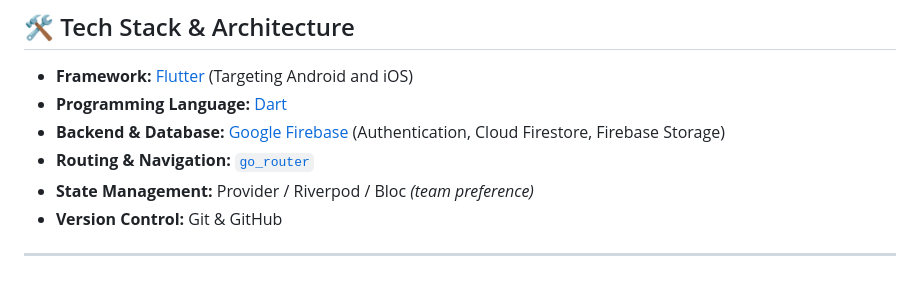
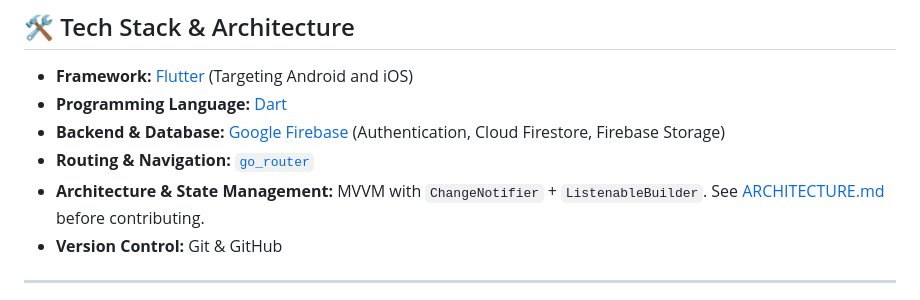
Before and after one commit to dace4/apartment-app, a Markdown page: README.md, the part around the change. Drawn GitHub-style.

Commit message:
docs: add MVVM architecture and development guide
Co-Authored-By: Claude Opus 5.5 <noreply@anthropic.com>

```diff
--- a/README.md
+++ b/README.md
@@ -72,7 +72,7 @@ Derived from the Product Backlog (`ProductBacklog_FIG_2026_Apartment`):
 - **Programming Language:** [Dart](https://dart.dev/)
 - **Backend & Database:** [Google Firebase](https://firebase.google.com/) (Authentication, Cloud Firestore, Firebase Storage)
 - **Routing & Navigation:** [`go_router`](https://pub.dev/packages/go_router)
-- **State Management:** Provider / Riverpod / Bloc *(team preference)*
+- **Architecture & State Management:** MVVM with `ChangeNotifier` + `ListenableBuilder`. See [ARCHITECTURE.md](ARCHITECTURE.md) before contributing.
 - **Version Control:** Git & GitHub
 
 ---
```
Also changed, not shown: ARCHITECTURE.md (added, +316 -0 lines).
